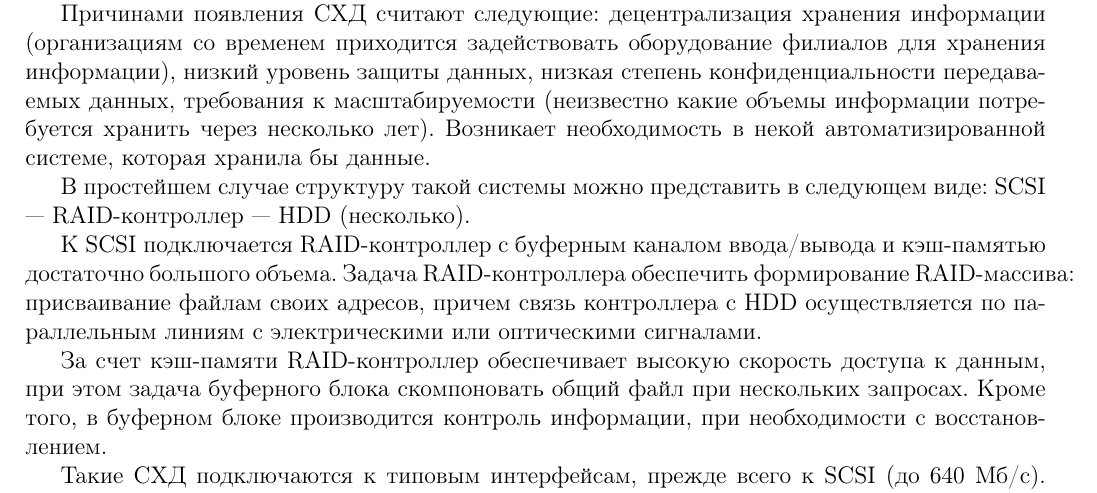
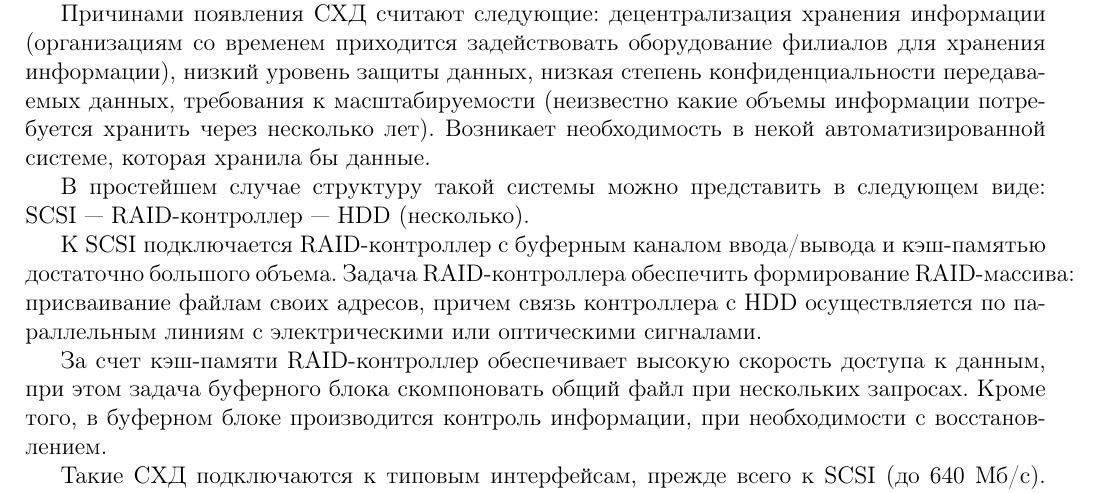
Before and after one commit to Theliraan/Final-exams-answers, a LaTeX document (main.tex): part of page 6 of 8, cut so that both start at the same text. Compiled offline with pdfLaTeX.

Commit message:
merge fix

```diff
--- a/main.tex
+++ b/main.tex
@@ -214,7 +214,7 @@
 
 Причинами появления СХД считают следующие: децентрализация хранения информации (организациям со временем приходится задействовать оборудование филиалов для хранения информации), низкий уровень защиты данных, низкая степень конфиденциальности передаваемых данных, требования к масштабируемости (неизвестно какие объемы информации потребуется хранить через несколько лет). Возникает необходимость в некой автоматизированной системе, которая хранила бы данные.
 
-В простейшем случае структуру такой системы можно представить в следующем виде: SCSI --- RAID-контроллер --- HDD (несколько).
+В простейшем случае структуру такой системы можно представить в следующем виде: \mbox{SCSI --- RAID-контроллер --- HDD (несколько)}.
 
 К SCSI подключается RAID-контроллер с буферным каналом ввода/вывода и кэш-памятью достаточно большого объема. Задача RAID-контроллера обеспечить формирование RAID-массива: присваивание файлам своих адресов, причем связь контроллера с HDD осуществляется по параллельным линиям с электрическими или оптическими сигналами.
 
```
